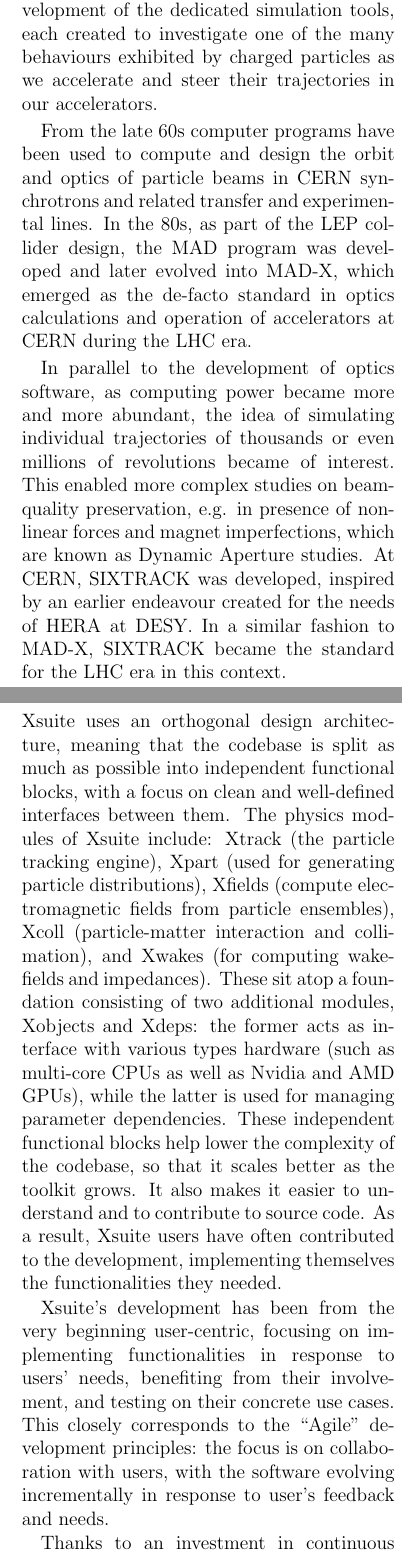
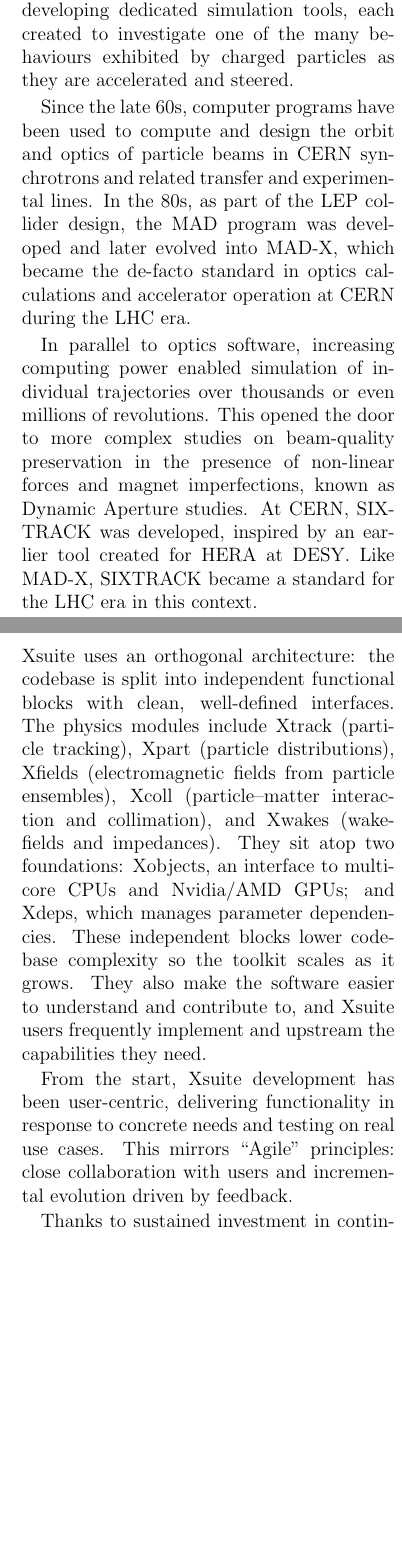
Before and after one commit to giadarol/cern_courier_article, a LaTeX document (main.tex): two parts of the columns of pages 1 and 2 of 7, joined at a grey line, cut so that both start at the same text, the shorter picture padded with empty space. Compiled offline with pdfLaTeX.

Commit message:
Rephrased by codex

```diff
--- a/main.tex
+++ b/main.tex
@@ -33,9 +33,9 @@
 %     \item FCC pushing the boundaries needs new tools (maybe all future projects...)
 % \end{itemize}
 
-Particle accelerators are complex engineering marvels, so it is no surprise that for decades computer simulations have been key in their design, study, and operation. Historically, CERN has been at the forefront of development of the dedicated simulation tools, each created to investigate one of the many behaviours exhibited by charged particles as we accelerate and steer their trajectories in our accelerators.
+Particle accelerators are complex engineering marvels, so it is no surprise that for decades computer simulations have been central to their design, study, and operation. CERN has long been at the forefront of developing dedicated simulation tools, each created to investigate one of the many behaviours exhibited by charged particles as they are accelerated and steered.
 
-From the late 60s computer programs have been used to compute and design the orbit and optics of particle beams in CERN synchrotrons and related transfer and experimental lines. In the 80s, as part of the LEP collider design, the MAD program was developed and later evolved into MAD-X, which emerged as the de-facto standard in optics calculations and operation of accelerators at CERN during the LHC era.
+Since the late 60s, computer programs have been used to compute and design the orbit and optics of particle beams in CERN synchrotrons and related transfer and experimental lines. In the 80s, as part of the LEP collider design, the MAD program was developed and later evolved into MAD-X, which became the de-facto standard in optics calculations and accelerator operation at CERN during the LHC era.
 
-In parallel to the development of optics software, as computing power became more and more abundant, the idea of simulating individual trajectories of thousands or even millions of revolutions became of interest. This enabled more complex studies on beam-quality preservation, e.g. in presence of non-linear forces and magnet imperfections, which are known as Dynamic Aperture studies. At CERN, SIXTRACK was developed, inspired by an earlier endeavour created for the needs of HERA at DESY. In a similar fashion to MAD-X, SIXTRACK became the standard for the LHC era in this context.
+In parallel to optics software, increasing computing power enabled simulation of individual trajectories over thousands or even millions of revolutions. This opened the door to more complex studies on beam-quality preservation in the presence of non-linear forces and magnet imperfections, known as Dynamic Aperture studies. At CERN, SIXTRACK was developed, inspired by an earlier tool created for HERA at DESY. Like MAD-X, SIXTRACK became a standard for the LHC era in this context.
 
@@ -46,7 +44,7 @@
-However, as studies became more sophisticated, several limitations of these legacy tools emerged. Studies of the interplay of different physical phenomena were challenging and slow due to ad-hoc interfaces between the different tools. It proved difficult to extend legacy programs to support new phenomena too, as they were not designed with extensibility in mind, and the experts familiar with the technologies behind them had moved on. In the meantime, the promise of performance leaps of GPU-accelerated workflows started looking increasingly desirable for accelerator physics as well.
+However, as studies became more sophisticated, several limitations of these legacy tools emerged. Investigating the interplay of different physical phenomena was challenging and slow due to ad-hoc interfaces between codes. Extending the programs to support new effects proved difficult because they were not designed with extensibility in mind, and many of the experts familiar with the original technologies had moved on. Meanwhile, the promise of GPU-accelerated workflows became increasingly attractive for accelerator physics.
 
 With these needs in mind, the Xsuite project launched in 2021,
-with the goal of providing the functionality of MAD-X, SIXTRACK and PyHEADTAIL within a modern, easily extendable Python-based toolkit, with the support of GPU acceleration and collective effects built-in by design. Having access to accelerator design and simulation functionalities in Python implies that it is effortless to use them side-by-side with the plethora of other state-of-the-art scientific tools for data analysis, visualisation, optimization, Artificial Intelligence, etc. These advantages are especially important in the context of the future accelerator projects, which are pushing the boundaries of what had been so far possible in simulation, on one hand because of the requirements of advanced physics modeling, and on the other hand, because, as the scale and complexity of projects grow, it becomes mandatory to exploit state-of-the-art computing hardware to its fullest potential.
+with the goal of providing the functionality of MAD-X, SIXTRACK and PyHEADTAIL within a modern, easily extendable Python-based toolkit, with GPU acceleration and collective effects built in by design. Access to accelerator design and simulation tools in Python makes it effortless to use them alongside state-of-the-art scientific packages for data analysis, visualisation, optimization, artificial intelligence, and more. These advantages are especially important for future accelerator projects that push the boundaries of what has so far been possible in simulation, both because of the demands of advanced physics modeling and because the scale and complexity of projects require exploiting modern computing hardware to its fullest.
 
 %%%%%%%%%%%%%%%%%%%%%%%%%%%%%%%%%%%%%%%%%%%%%%%%%%%%%%%%%%%%%%%%%%%%%%%%%%%%%%%%
 % Approach and Capabilities
@@ -62,12 +60,12 @@
 %     \item Physics packages
 % \end{itemize}
 
-Xsuite uses an orthogonal design architecture, meaning that the codebase is split as much as possible into independent functional blocks, with a focus on clean and well-defined interfaces between them. The physics modules of Xsuite include: Xtrack (the particle tracking engine), Xpart (used for generating particle distributions), Xfields (compute electromagnetic fields from particle ensembles), Xcoll (particle-matter interaction and collimation), and Xwakes (for computing wakefields and impedances). These sit atop a foundation consisting of two additional modules, Xobjects and Xdeps: the former acts as interface with various types hardware (such as multi-core CPUs as well as Nvidia and AMD GPUs), while the latter is used for managing parameter dependencies.
-These independent functional blocks help lower the complexity of the codebase, so that it scales better as the toolkit grows. It also makes it easier to understand and to contribute to source code. As a result, Xsuite users have often contributed to the development, implementing themselves the functionalities they needed.
+Xsuite uses an orthogonal architecture: the codebase is split into independent functional blocks with clean, well-defined interfaces. The physics modules include Xtrack (particle tracking), Xpart (particle distributions), Xfields (electromagnetic fields from particle ensembles), Xcoll (particle–matter interaction and collimation), and Xwakes (wakefields and impedances). They sit atop two foundations: Xobjects, an interface to multi-core CPUs and Nvidia/AMD GPUs; and Xdeps, which manages parameter dependencies.
+These independent blocks lower codebase complexity so the toolkit scales as it grows. They also make the software easier to understand and contribute to, and Xsuite users frequently implement and upstream the capabilities they need.
 
-Xsuite's development has been from the very beginning user-centric, focusing on implementing functionalities in response to users' needs, benefiting from their involvement, and testing on their concrete use cases. This closely corresponds to the ``Agile'' development principles: the focus is on collaboration with users, with the software evolving incrementally in response to user's feedback and needs.
+From the start, Xsuite development has been user-centric, delivering functionality in response to concrete needs and testing on real use cases. This mirrors ``Agile'' principles: close collaboration with users and incremental evolution driven by feedback.
 
-Thanks to an investment in continuous testing, Xsuite can afford a fast release cycle with new versions coming out multiple times a month. Every night, comprehensive tests run automatically to ensure that, on all supported computing platforms, Xsuite performs as it should, and that no issues have been inadvertently introduced either by the developers, or as a result of third party dependencies. The automatic test suite comprises both small unit tests and an array of real-life simulation scenarios, greatly increasing the confidence both in the development process, as well as all of the results obtained in simulation studies based on Xsuite.
+Thanks to sustained investment in continuous testing, Xsuite supports a fast release cycle with new versions appearing multiple times per month. Every night, comprehensive tests run automatically to ensure that on all supported computing platforms Xsuite behaves as expected and that regressions from either the developers or third-party dependencies are caught early. The test suite combines small unit tests with real-life simulation scenarios, boosting confidence in both the development process and the results obtained from Xsuite-based studies.
 
 
 %%%%%%%%%%%%%%%%%%%%%%%%%%%%%%%%%%%%%%%%
@@ -94,9 +92,9 @@
 % \end{itemize}
 
 
-A key strength of Xsuite lies in its ability to interface naturally with other simulation codes. This makes it possible to build detailed and realistic models that combine multiple physical effects. For example, integration with FLUKA and BDSIM-Geant4 enables in-depth studies of particle–matter interactions across the accelerator environment. In parallel, interfaces with RF-track and BLonD extend simulations to cover tracking in complex electromagnetic fields and in the presence of RF feedback systems.
+A key strength of Xsuite is its ability to interface naturally with other simulation codes. This makes it possible to build detailed, realistic models that combine multiple physical effects. Integration with FLUKA and BDSIM-Geant4, for example, enables in-depth studies of particle–matter interactions across the accelerator environment, while interfaces with RF-track and BLonD extend simulations to include complex electromagnetic fields and RF feedback systems.
 
-Xsuite has been adopted as the simulation tool for all synchrotrons operating at CERN, as well as for upgrade projects and design studies, and has been embraced by other laboratories including GSI, HIT, MedAustron, DESY, BESSY in Europe, Fermilab and BNL in the US, the Canadian Light Source, JPARC and KEK in Japan. An indication of Xsuite’s rapidly growing adoption across the accelerator community is the steady rise in mentions in recent IPAC proceedings — now surpassing those of MAD-X, which for years has been among the most broadly adopted tools in the community — as shown in figure.
+Xsuite is now the simulation tool for all synchrotrons operating at CERN, as well as for upgrade projects and design studies. It has also been embraced by laboratories including GSI, HIT, MedAustron, DESY, and BESSY in Europe; Fermilab and BNL in the US; the Canadian Light Source; and JPARC and KEK in Japan. A clear sign of Xsuite’s growing adoption is the steady rise in mentions in recent IPAC proceedings—now surpassing those of MAD-X, which for years was among the most broadly adopted tools in the community—as shown in Fig.~\ref{fig:ipac_citations}.
 
-An important driver of Xsuite’s growing success is its open-source nature. Being freely available encourages collaboration, transparency, and innovation, and has led to rapid adoption by accelerator laboratories around the world. Many of these institutions now rely on Xsuite in their design and operation workflows, contributing back improvements and helping to shape the tool’s evolution.
+Its open-source nature is an important driver of Xsuite’s success. Being freely available encourages collaboration, transparency, and innovation, and has led to rapid adoption by accelerator laboratories around the world. Many of these institutions now rely on Xsuite in their design and operation workflows, contributing improvements and helping to shape the tool’s evolution.
 
```
Also changed, not shown: main.tex (34 more changed lines).
